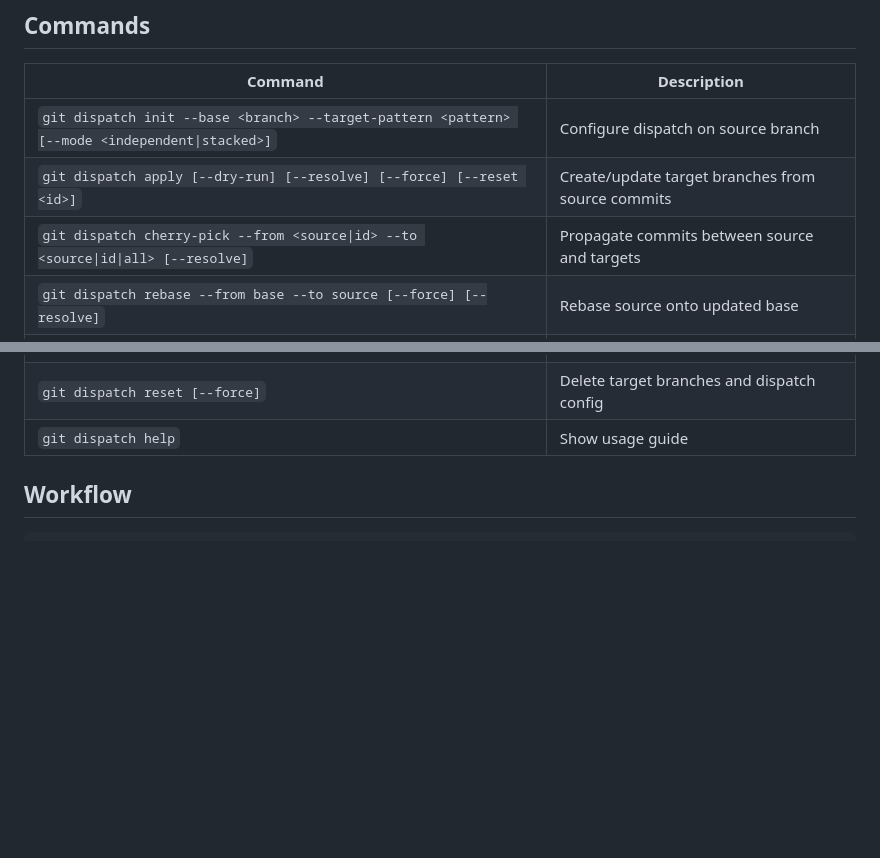
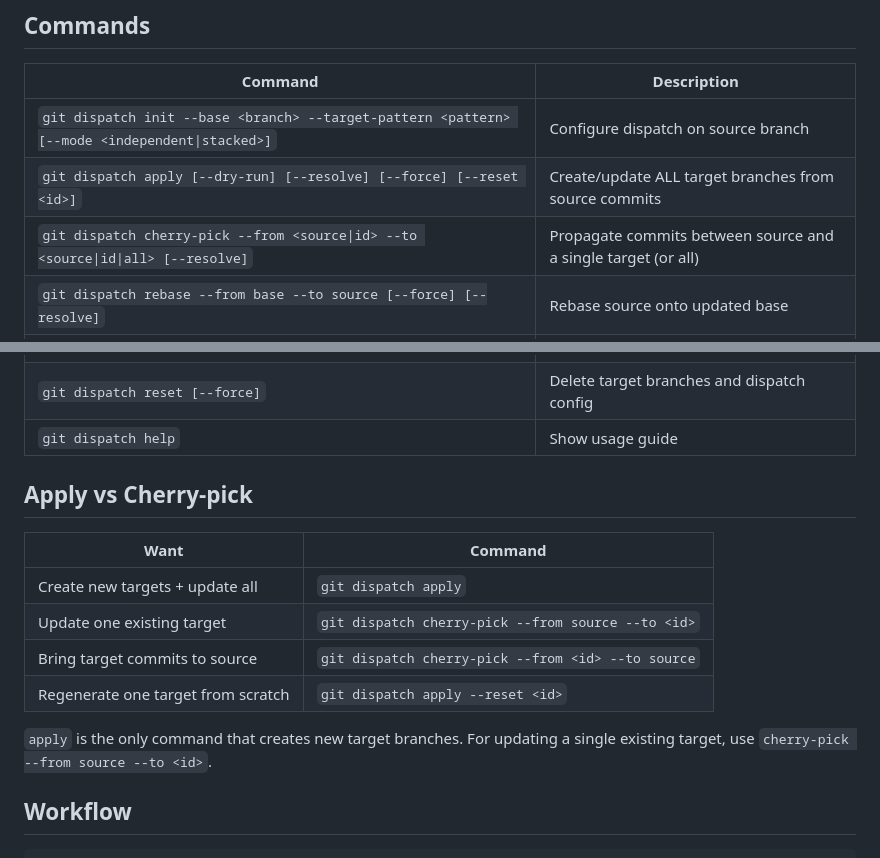
Before and after one commit to KakkoiDev/git-dispatch, a Markdown page: AGENTS.md, 2 parts joined by grey strips. Rendered like a GitHub page; blank space fills up the shorter version.

Commit message:
docs: clarify apply vs cherry-pick for single-target updates

```diff
--- a/AGENTS.md
+++ b/AGENTS.md
@@ -27,8 +27,8 @@ One number flows through: Target-Id 3 -> `--trailer "Target-Id=3"` -> `source-ta
 | Command | Description |
 |---------|-------------|
 | `git dispatch init --base <branch> --target-pattern <pattern> [--mode <independent\|stacked>]` | Configure dispatch on source branch |
-| `git dispatch apply [--dry-run] [--resolve] [--force] [--reset <id>]` | Create/update target branches from source commits |
-| `git dispatch cherry-pick --from <source\|id> --to <source\|id\|all> [--resolve]` | Propagate commits between source and targets |
+| `git dispatch apply [--dry-run] [--resolve] [--force] [--reset <id>]` | Create/update ALL target branches from source commits |
+| `git dispatch cherry-pick --from <source\|id> --to <source\|id\|all> [--resolve]` | Propagate commits between source and a single target (or all) |
 | `git dispatch rebase --from base --to source [--force] [--resolve]` | Rebase source onto updated base |
 | `git dispatch merge --from base --to <source\|id\|all> [--resolve]` | Merge base into source or targets |
 | `git dispatch push --from <id\|all\|source> [--force] [--dry-run]` | Push branches to origin |
@@ -37,6 +37,17 @@ One number flows through: Target-Id 3 -> `--trailer "Target-Id=3"` -> `source-ta
 | `git dispatch verify` | Detect cross-target file dependencies (independent mode) |
 | `git dispatch reset [--force]` | Delete target branches and dispatch config |
 | `git dispatch help` | Show usage guide |
+
+## Apply vs Cherry-pick
+
+| Want | Command |
+|------|---------|
+| Create new targets + update all | `git dispatch apply` |
+| Update one existing target | `git dispatch cherry-pick --from source --to <id>` |
+| Bring target commits to source | `git dispatch cherry-pick --from <id> --to source` |
+| Regenerate one target from scratch | `git dispatch apply --reset <id>` |
+
+`apply` is the only command that creates new target branches. For updating a single existing target, use `cherry-pick --from source --to <id>`.
 
 ## Workflow
 
```
Also changed, not shown: SKILL.md (+13 -2 lines).
